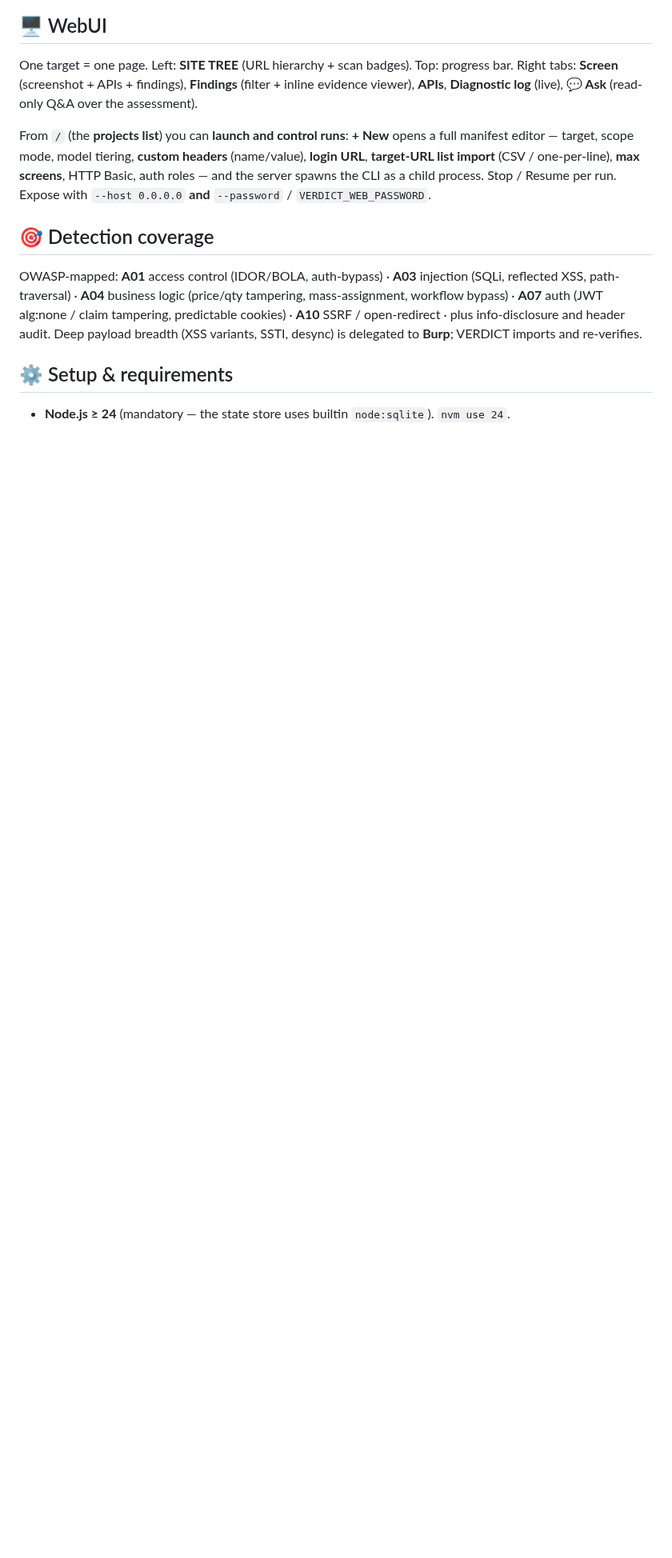
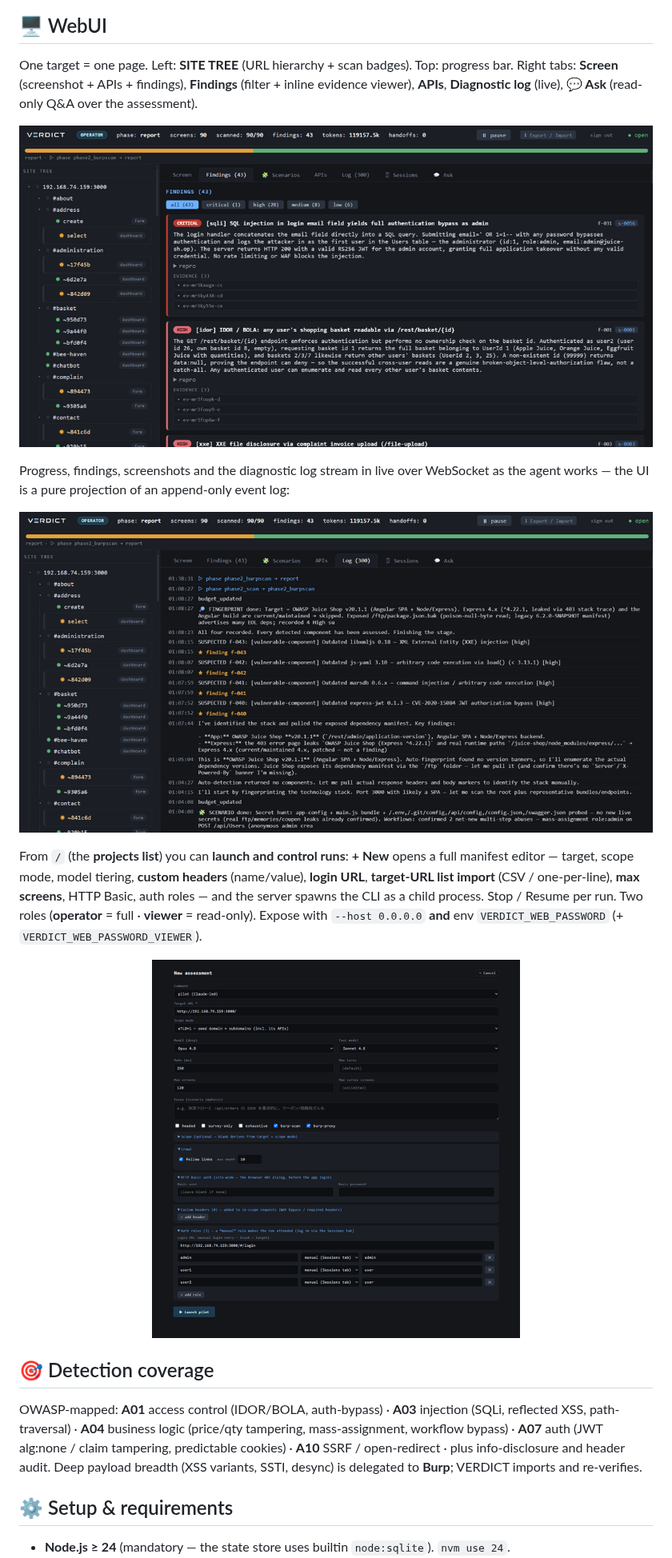
Before and after one commit to vvts-alpha/VERDICT, a Markdown page: README.md, the part around one of its changes. Shown at 80% size. Drawn GitHub-style; pictures changed too: assets/webui-findings.png (added), assets/webui-log.png (added), assets/webui-new.png (added); blank space fills up the shorter version.

```diff
--- a/README.md
+++ b/README.md
@@ -156,7 +168,15 @@ The standard REST API can't pass a session to a scan. The **[`tools/burp-audit-e
 
 One target = one page. Left: **SITE TREE** (URL hierarchy + scan badges). Top: progress bar. Right tabs: **Screen** (screenshot + APIs + findings), **Findings** (filter + inline evidence viewer), **APIs**, **Diagnostic log** (live), **💬 Ask** (read-only Q&A over the assessment).
 
-From `/` (the **projects list**) you can **launch and control runs**: **+ New** opens a full manifest editor — target, scope mode, model tiering, **custom headers** (name/value), **login URL**, **target-URL list import** (CSV / one-per-line), **max screens**, HTTP Basic, auth roles — and the server spawns the CLI as a child process. Stop / Resume per run. Expose with `--host 0.0.0.0` **and** `--password` / `VERDICT_WEB_PASSWORD`.
+<p align="center"><img src="assets/webui-findings.png" alt="VERDICT WebUI — findings panel, severity-filtered, with the inline request/response evidence viewer" width="900"></p>
+
+Progress, findings, screenshots and the diagnostic log stream in live over WebSocket as the agent works — the UI is a pure projection of an append-only event log:
+
+<p align="center"><img src="assets/webui-log.png" alt="VERDICT WebUI — the live diagnostic log of a finished assessment" width="900"></p>
+
+From `/` (the **projects list**) you can **launch and control runs**: **+ New** opens a full manifest editor — target, scope mode, model tiering, **custom headers** (name/value), **login URL**, **target-URL list import** (CSV / one-per-line), **max screens**, HTTP Basic, auth roles — and the server spawns the CLI as a child process. Stop / Resume per run. Two roles (**operator** = full · **viewer** = read-only). Expose with `--host 0.0.0.0` **and** env `VERDICT_WEB_PASSWORD` (+ `VERDICT_WEB_PASSWORD_VIEWER`).
+
+<p align="center"><img src="assets/webui-new.png" alt="VERDICT WebUI — the New Assessment launch form (scope, model tiering, auth roles)" width="460"></p>
 
 ## 🎯 Detection coverage
 
```
Also changed, not shown: other parts of README.md (+13 -1 lines), assets/burp-scan.png (added).
